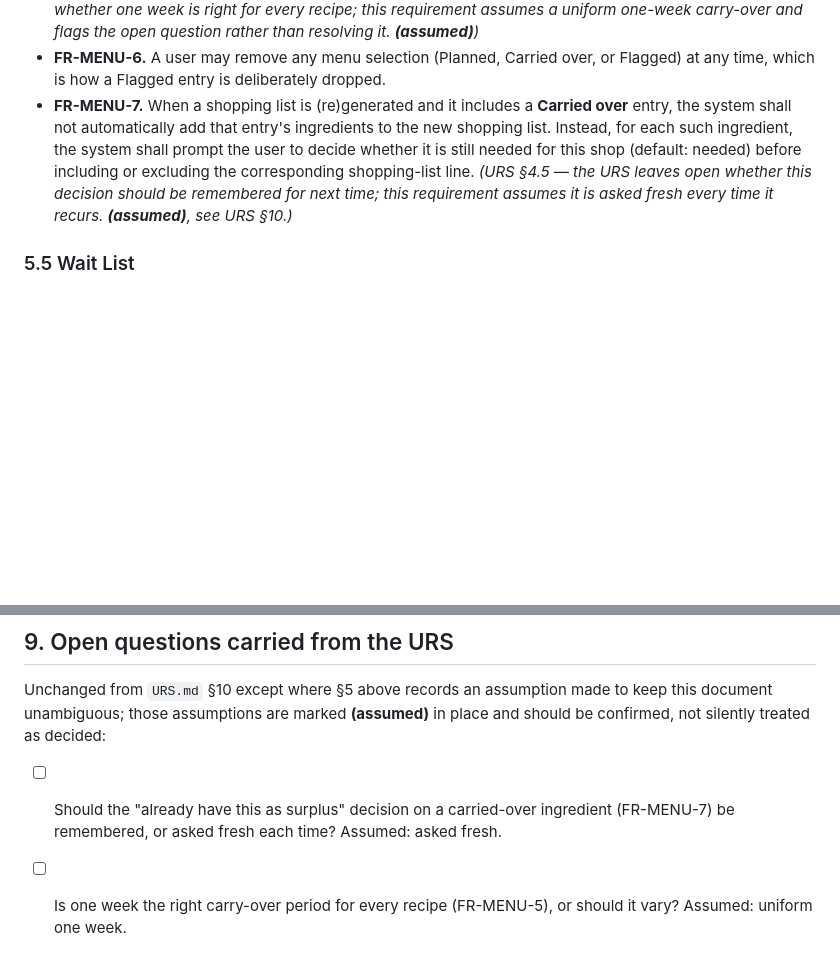
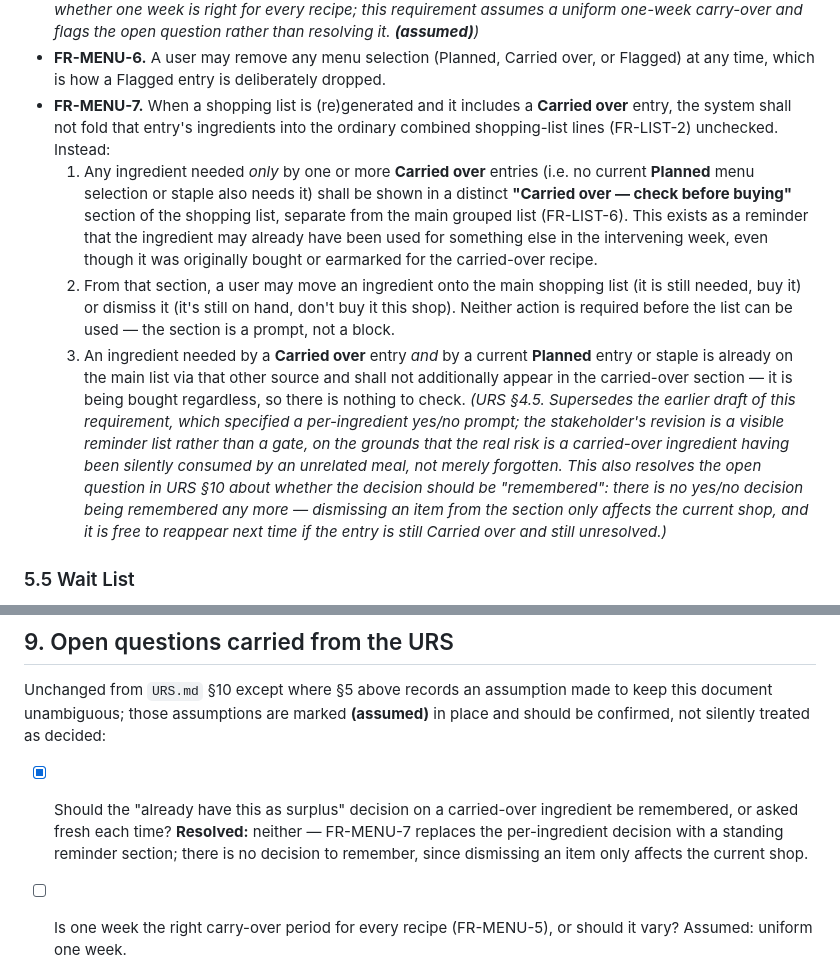
Before and after one commit to andrewmorrison42/fridge-list, a Markdown page: SRS.md, 2 parts joined by grey strips. Rendered like a GitHub page; blank space fills up the shorter version.

Commit message:
Revise FR-MENU-7: reminder section, not a per-ingredient prompt
Stakeholder markup: a carried-over recipe's ingredients that aren't
otherwise needed this week should surface in a distinct "check before
buying" section of the shopping list rather than gate the list on a
yes/no decision per ingredient. The real risk being guarded against is
an ingredient having been silently used in another meal since the
original shop, not simply forgetting to decide - a visible reminder
suits that better than a blocking prompt. This also resolves the open
question about remembering the decision, since there is no longer a
persisted decision to remember.

Co-Authored-By: Claude Sonnet 5 <noreply@anthropic.com>
Claude-Session: https://claude.ai/code/session_015jogTqfz6qwhV3g5sFk7Mz

```diff
--- a/SRS.md
+++ b/SRS.md
@@ -146,14 +146,37 @@ A menu selection's status shall be one of: **Planned**, **Cooked**,
   over, or Flagged) at any time, which is how a Flagged entry is
   deliberately dropped.
 - **FR-MENU-7.** When a shopping list is (re)generated and it includes a
-  **Carried over** entry, the system shall not automatically add that
-  entry's ingredients to the new shopping list. Instead, for each such
-  ingredient, the system shall prompt the user to decide whether it is
-  still needed for this shop (default: needed) before including or
-  excluding the corresponding shopping-list line. *(URS §4.5 — the URS
-  leaves open whether this decision should be remembered for next time;
-  this requirement assumes it is asked fresh every time it recurs.
-  **(assumed)**, see URS §10.)*
+  **Carried over** entry, the system shall not fold that entry's
+  ingredients into the ordinary combined shopping-list lines (FR-LIST-2)
+  unchecked. Instead:
+  1. Any ingredient needed *only* by one or more **Carried over**
+     entries (i.e. no current **Planned** menu selection or staple also
+     needs it) shall be shown in a distinct **"Carried over —
+     check before buying"** section of the shopping list, separate
+     from the main grouped list (FR-LIST-6). This exists as a reminder
+     that the ingredient may already have been used for something else
+     in the intervening week, even though it was originally bought or
+     earmarked for the carried-over recipe.
+  2. From that section, a user may move an ingredient onto the main
+     shopping list (it is still needed, buy it) or dismiss it (it's
+     still on hand, don't buy it this shop). Neither action is
+     required before the list can be used — the section is a prompt,
+     not a block.
+  3. An ingredient needed by a **Carried over** entry *and* by a
+     current **Planned** entry or staple is already on the main list
+     via that other source and shall not additionally appear in the
+     carried-over section — it is being bought regardless, so there is
+     nothing to check.
+  *(URS §4.5. Supersedes the earlier draft of this requirement, which
+  specified a per-ingredient yes/no prompt; the stakeholder's revision
+  is a visible reminder list rather than a gate, on the grounds that the
+  real risk is a carried-over ingredient having been silently consumed
+  by an unrelated meal, not merely forgotten. This also resolves the
+  open question in URS §10 about whether the decision should be
+  "remembered": there is no yes/no decision being remembered any more —
+  dismissing an item from the section only affects the current shop, and
+  it is free to reappear next time if the entry is still Carried over
+  and still unresolved.)*
 
 ### 5.5 Wait List
 
@@ -312,9 +335,12 @@ made to keep this document unambiguous; those assumptions are marked
 **(assumed)** in place and should be confirmed, not silently treated as
 decided:
 
-- [ ] Should the "already have this as surplus" decision on a
-      carried-over ingredient (FR-MENU-7) be remembered, or asked fresh
-      each time? Assumed: asked fresh.
+- [x] Should the "already have this as surplus" decision on a
+      carried-over ingredient be remembered, or asked fresh each time?
+      **Resolved:** neither — FR-MENU-7 replaces the per-ingredient
+      decision with a standing reminder section; there is no decision
+      to remember, since dismissing an item only affects the current
+      shop.
 - [ ] Is one week the right carry-over period for every recipe
       (FR-MENU-5), or should it vary? Assumed: uniform one week.
 - [ ] Any appetite for basic spend tracking in a later phase?
```
